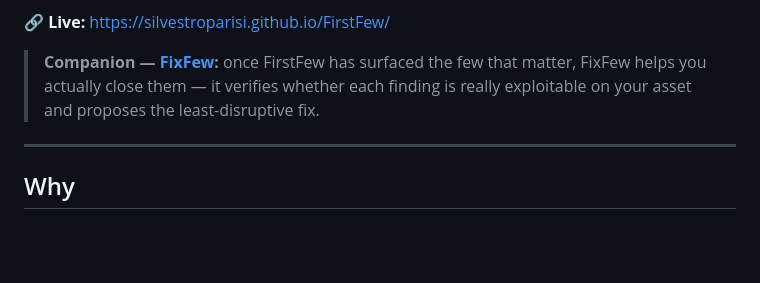
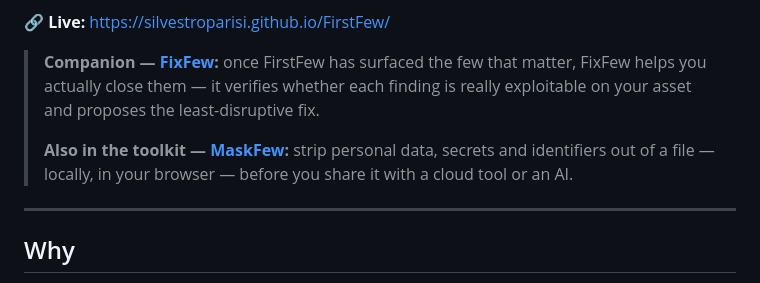
Before and after one commit to silvestroparisi/FirstFew, a Markdown page: README.md, the part around the change. Drawn GitHub-style; blank space fills up the shorter version.

```diff
--- a/README.md
+++ b/README.md
@@ -7,6 +7,8 @@ A free, open-source, **fully client-side** vulnerability triage tool. Feed it yo
 🔗 **Live:** https://silvestroparisi.github.io/FirstFew/
 
 > **Companion — [FixFew](https://github.com/silvestroparisi/FixFew):** once FirstFew has surfaced the few that matter, FixFew helps you actually close them — it verifies whether each finding is really exploitable on your asset and proposes the least-disruptive fix.
+>
+> **Also in the toolkit — [MaskFew](https://github.com/silvestroparisi/MaskFew):** strip personal data, secrets and identifiers out of a file — locally, in your browser — before you share it with a cloud tool or an AI.
 
 ---
 
```
